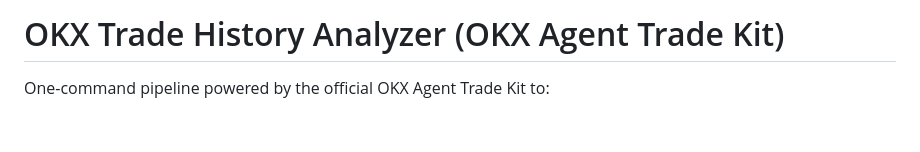
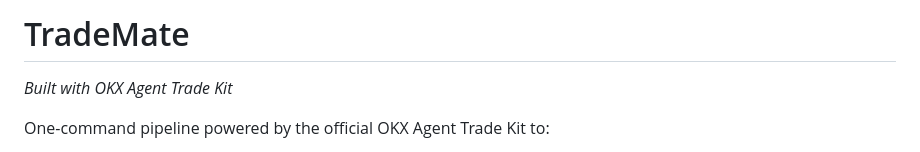
Before and after one commit to Jimu888/OKX, a Markdown page: README.md, the part around the change. Drawn GitHub-style; blank space fills up the shorter version.

Commit message:
Rename docs title to TradeMate

```diff
--- a/README.md
+++ b/README.md
@@ -1,4 +1,6 @@
-# OKX Trade History Analyzer (OKX Agent Trade Kit)
+# TradeMate
+
+_Built with OKX Agent Trade Kit_
 
 One-command pipeline powered by the official OKX Agent Trade Kit to:
 - Export OKX CEX trade history (contracts: SWAP/FUTURES)
```
Also changed, not shown: SKILL.md (+5 -3 lines).
